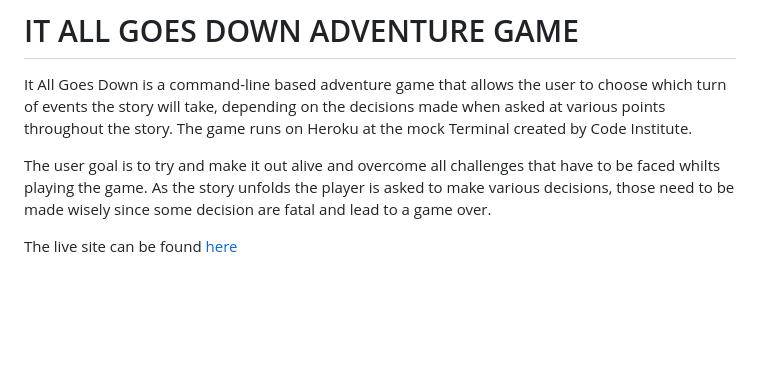
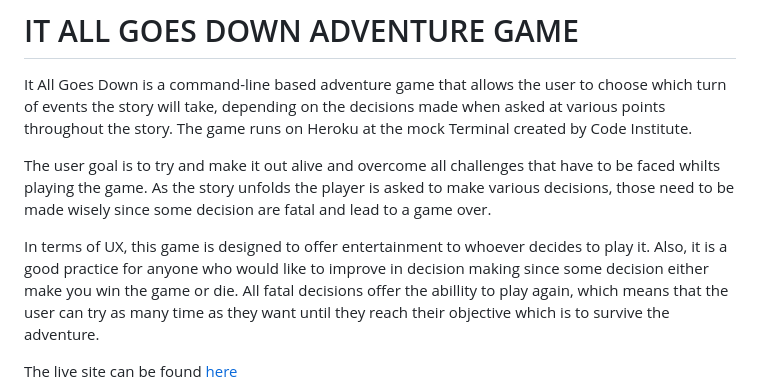
Before and after one commit to Alexiou981/it-all-goes-down-game, a Markdown page: README.md, the part around the change. GitHub-like rendering; blank space fills up the shorter version.

Commit message:
feat: add UX paragraph

```diff
--- a/README.md
+++ b/README.md
@@ -3,6 +3,8 @@
 It All Goes Down is a command-line based adventure game that allows the user to choose which turn of events the story will take, depending on the decisions made when asked at various points throughout the story. The game runs on Heroku at the mock Terminal created by Code Institute.
 
 The user goal is to try and make it out alive and overcome all challenges that have to be faced whilts playing the game. As the story unfolds the player is asked to make various decisions, those need to be made wisely since some decision are fatal and lead to a game over.
+
+In terms of UX, this game is designed to offer entertainment to whoever decides to play it. Also, it is a good practice for anyone who would like to improve in decision making since some decision either make you win the game or die. All fatal decisions offer the abillity to play again, which means that the user can try as many time as they want until they reach their objective which is to survive the adventure.
 
 The live site can be found [here](https://it-all-goes-down-530830bd039b.herokuapp.com/)
 
```
